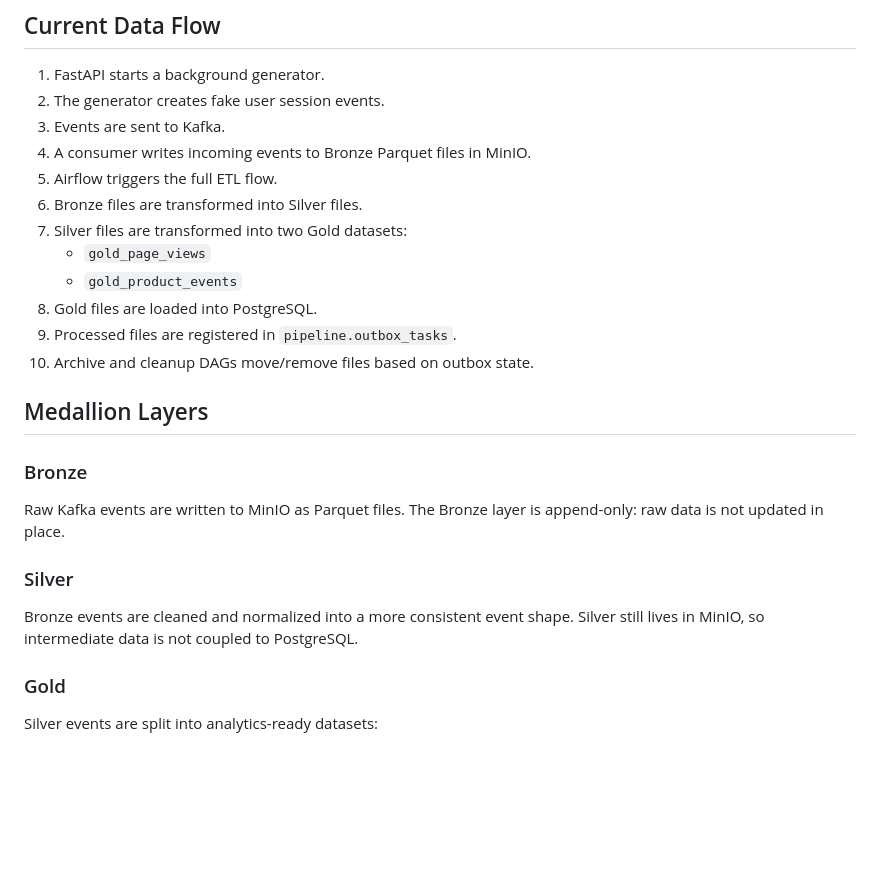
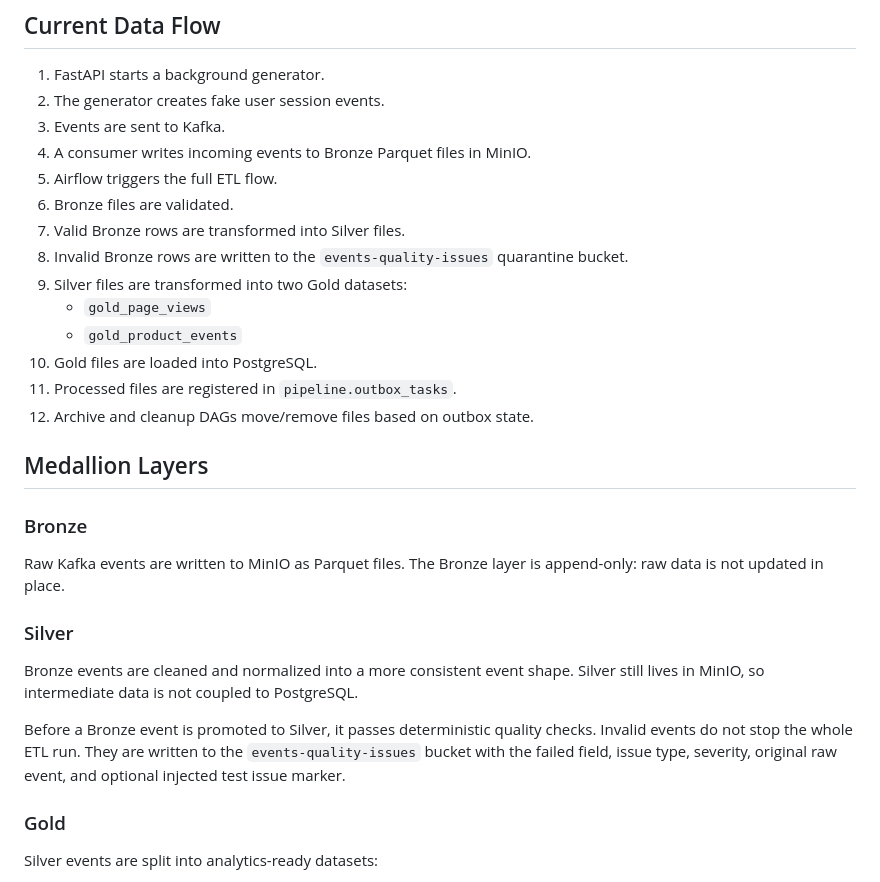
Before and after one commit to dema-git/ai-data-quality-ops, a Markdown page: README.md, the part around the change. Drawn GitHub-style; blank space fills up the shorter version.

Commit message:
small changes in README Ref #1

```diff
--- a/README.md
+++ b/README.md
@@ -56,13 +56,15 @@ Runtime folders such as `pgdata`, `minio-data`, and `shared_logs` are created lo
 3. Events are sent to Kafka.
 4. A consumer writes incoming events to Bronze Parquet files in MinIO.
 5. Airflow triggers the full ETL flow.
-6. Bronze files are transformed into Silver files.
-7. Silver files are transformed into two Gold datasets:
+6. Bronze files are validated.
+7. Valid Bronze rows are transformed into Silver files.
+8. Invalid Bronze rows are written to the `events-quality-issues` quarantine bucket.
+9. Silver files are transformed into two Gold datasets:
    - `gold_page_views`
    - `gold_product_events`
-8. Gold files are loaded into PostgreSQL.
-9. Processed files are registered in `pipeline.outbox_tasks`.
-10. Archive and cleanup DAGs move/remove files based on outbox state.
+10. Gold files are loaded into PostgreSQL.
+11. Processed files are registered in `pipeline.outbox_tasks`.
+12. Archive and cleanup DAGs move/remove files based on outbox state.
 
 ## Medallion Layers
 
@@ -73,6 +75,8 @@ Raw Kafka events are written to MinIO as Parquet files. The Bronze layer is appe
 ### Silver
 
 Bronze events are cleaned and normalized into a more consistent event shape. Silver still lives in MinIO, so intermediate data is not coupled to PostgreSQL.
+
+Before a Bronze event is promoted to Silver, it passes deterministic quality checks. Invalid events do not stop the whole ETL run. They are written to the `events-quality-issues` bucket with the failed field, issue type, severity, original raw event, and optional injected test issue marker.
 
 ### Gold
 
```
